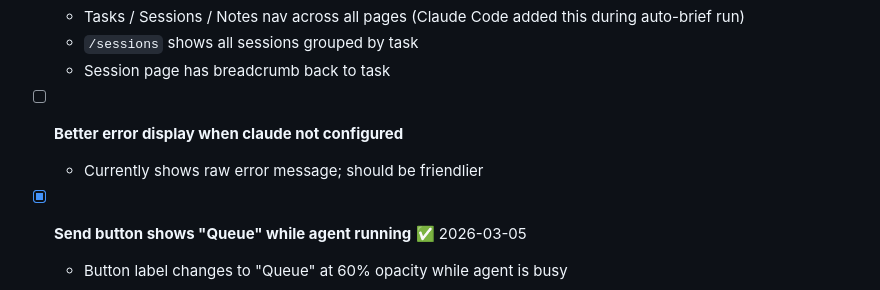
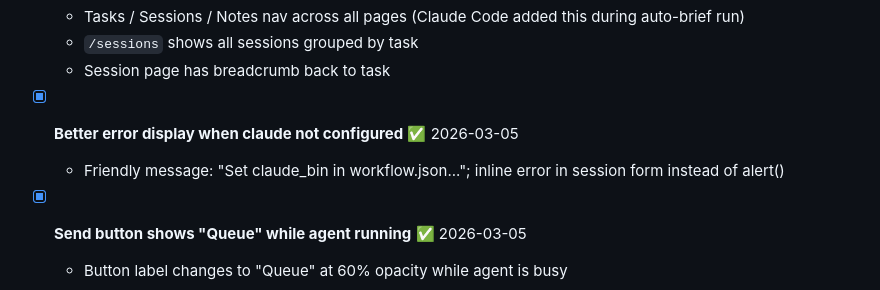
Before and after one commit to shnupta/workflow, a Markdown page: PLAN.md, the part around the change. Rendered like a GitHub page.

Commit message:
Final PLAN.md update: overnight session complete

```diff
--- a/PLAN.md
+++ b/PLAN.md
@@ -90,8 +90,8 @@ Work through these top-to-bottom. Mark done with ✅ and timestamp. Add new task
   - `/sessions` shows all sessions grouped by task
   - Session page has breadcrumb back to task
 
-- [ ] **Better error display when claude not configured**
-  - Currently shows raw error message; should be friendlier
+- [x] **Better error display when claude not configured** ✅ 2026-03-05
+  - Friendly message: "Set claude_bin in workflow.json..."; inline error in session form instead of alert()
 
 - [x] **Send button shows "Queue" while agent running** ✅ 2026-03-05
   - Button label changes to "Queue" at 60% opacity while agent is busy
```
